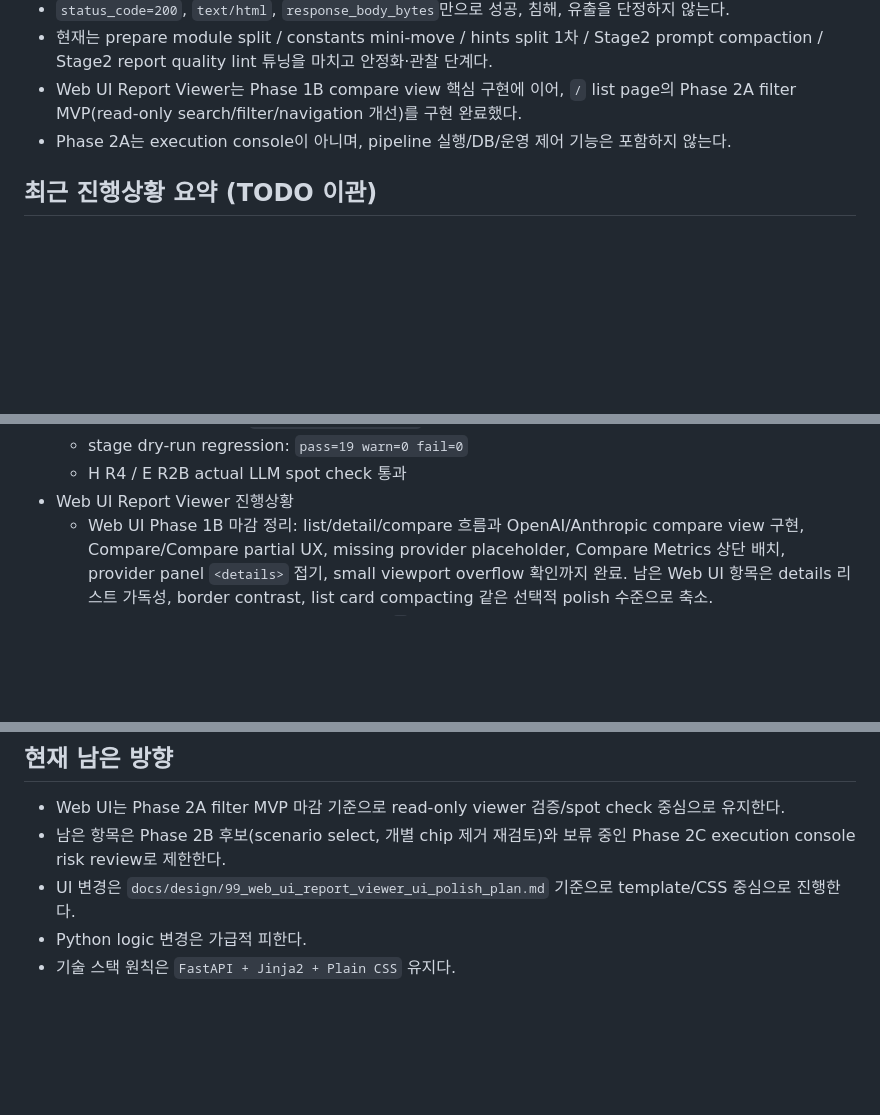
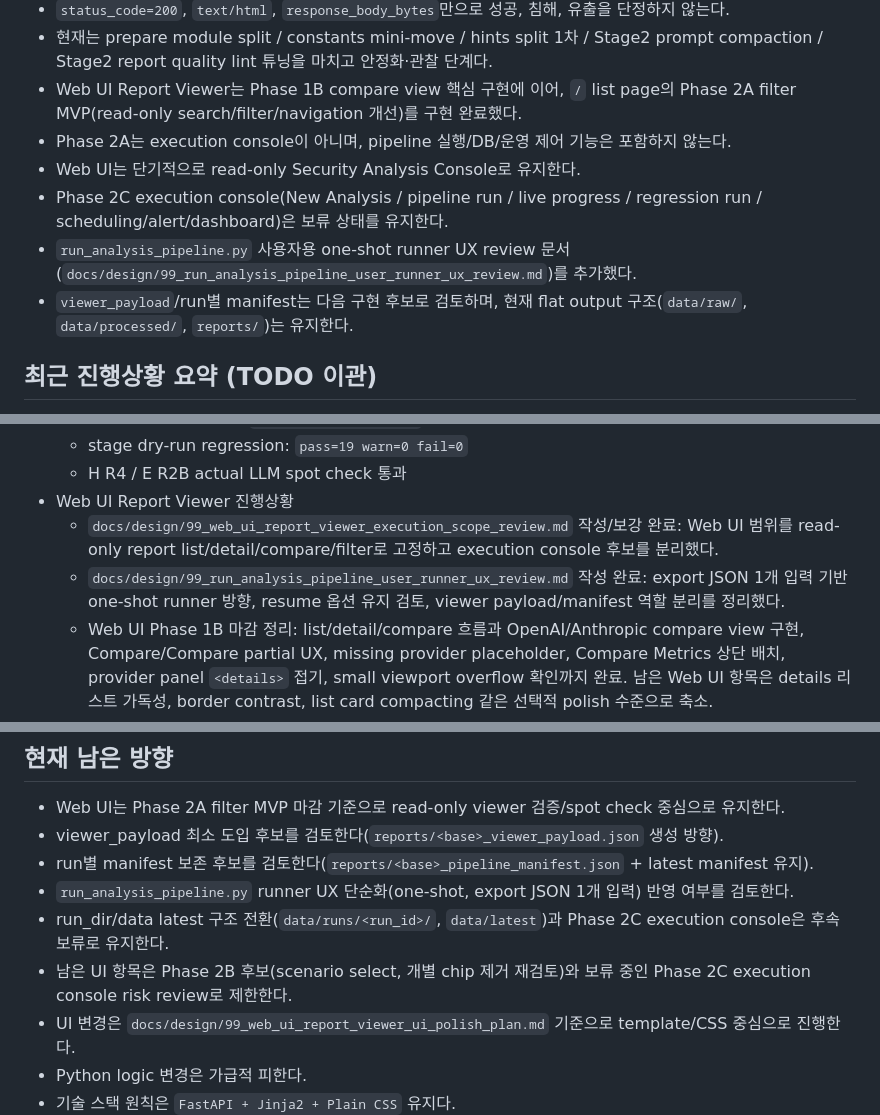
Before and after one commit to vachaf/project, a Markdown page: docs/진행상황.md, 3 parts joined by grey strips. GitHub-like rendering; blank space fills up the shorter version.

Commit message:
docs: update TODO after runner UX review

```diff
--- a/docs/진행상황.md
+++ b/docs/진행상황.md
@@ -14,6 +14,10 @@
 - 현재는 prepare module split / constants mini-move / hints split 1차 / Stage2 prompt compaction / Stage2 report quality lint 튜닝을 마치고 안정화·관찰 단계다.
 - Web UI Report Viewer는 Phase 1B compare view 핵심 구현에 이어, `/` list page의 Phase 2A filter MVP(read-only search/filter/navigation 개선)를 구현 완료했다.
 - Phase 2A는 execution console이 아니며, pipeline 실행/DB/운영 제어 기능은 포함하지 않는다.
+- Web UI는 단기적으로 read-only Security Analysis Console로 유지한다.
+- Phase 2C execution console(New Analysis / pipeline run / live progress / regression run / scheduling/alert/dashboard)은 보류 상태를 유지한다.
+- `run_analysis_pipeline.py` 사용자용 one-shot runner UX review 문서(`docs/design/99_run_analysis_pipeline_user_runner_ux_review.md`)를 추가했다.
+- `viewer_payload`/run별 manifest는 다음 구현 후보로 검토하며, 현재 flat output 구조(`data/raw/`, `data/processed/`, `reports/`)는 유지한다.
 
 ## 최근 진행상황 요약 (TODO 이관)
 
@@ -34,6 +38,8 @@
   - stage dry-run regression: `pass=19 warn=0 fail=0`
   - H R4 / E R2B actual LLM spot check 통과
 - Web UI Report Viewer 진행상황
+  - `docs/design/99_web_ui_report_viewer_execution_scope_review.md` 작성/보강 완료: Web UI 범위를 read-only report list/detail/compare/filter로 고정하고 execution console 후보를 분리했다.
+  - `docs/design/99_run_analysis_pipeline_user_runner_ux_review.md` 작성 완료: export JSON 1개 입력 기반 one-shot runner 방향, resume 옵션 유지 검토, viewer payload/manifest 역할 분리를 정리했다.
   - Web UI Phase 1B 마감 정리: list/detail/compare 흐름과 OpenAI/Anthropic compare view 구현, Compare/Compare partial UX, missing provider placeholder, Compare Metrics 상단 배치, provider panel `<details>` 접기, small viewport overflow 확인까지 완료. 남은 Web UI 항목은 details 리스트 가독성, border contrast, list card compacting 같은 선택적 polish 수준으로 축소.
   - Web UI Phase 2A filter MVP 완료(마감): `/` list page의 read-only filter/search/navigation 개선을 마쳤고 `q`/`lint`/`pair`/`provider` filter, active filter chips, `Apply`/`Reset`, `Clear all`, no-result state, group 기준 result count를 반영했다. Detail/Compare/Compare partial 링크와 pair ready/missing pair 표시는 유지한다.
   - Web UI severity_counts UI polish 반영: `index`/`compare` 화면에서 `count=0` severity badge는 표시하지 않도록 템플릿 렌더링만 조정했다. 내부 `severity_counts` 집계/비교 데이터 구조는 유지하며, `detail.html`의 incident별 `severity` 컬럼은 변경하지 않았다. 이번 변경은 Phase 2A filter 기능과는 별도 UI polish 성격이다.
@@ -248,7 +254,11 @@ src/prepare/traversal_cmdi_hints.py
 ## 현재 남은 방향
 
 - Web UI는 Phase 2A filter MVP 마감 기준으로 read-only viewer 검증/spot check 중심으로 유지한다.
-- 남은 항목은 Phase 2B 후보(scenario select, 개별 chip 제거 재검토)와 보류 중인 Phase 2C execution console risk review로 제한한다.
+- viewer_payload 최소 도입 후보를 검토한다(`reports/<base>_viewer_payload.json` 생성 방향).
+- run별 manifest 보존 후보를 검토한다(`reports/<base>_pipeline_manifest.json` + latest manifest 유지).
+- `run_analysis_pipeline.py` runner UX 단순화(one-shot, export JSON 1개 입력) 반영 여부를 검토한다.
+- run_dir/data latest 구조 전환(`data/runs/<run_id>/`, `data/latest`)과 Phase 2C execution console은 후속 보류로 유지한다.
+- 남은 UI 항목은 Phase 2B 후보(scenario select, 개별 chip 제거 재검토)와 보류 중인 Phase 2C execution console risk review로 제한한다.
 - UI 변경은 `docs/design/99_web_ui_report_viewer_ui_polish_plan.md` 기준으로 template/CSS 중심으로 진행한다.
 - Python logic 변경은 가급적 피한다.
 - 기술 스택 원칙은 `FastAPI + Jinja2 + Plain CSS` 유지다.
```
Also changed, not shown: other parts of docs/진행상황.md (+3 -1 lines), docs/planning/99_비교실험_후속개선_TODO.md (+22 -8 lines).
